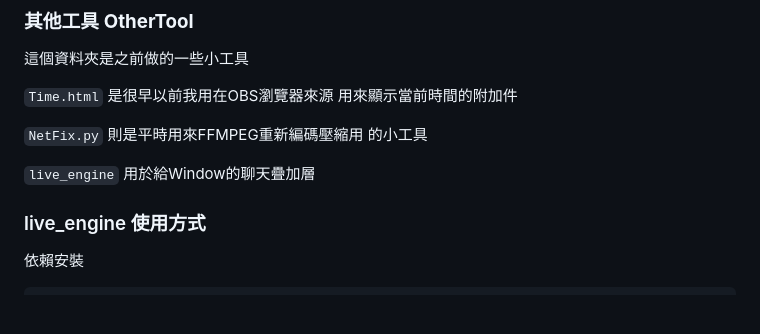
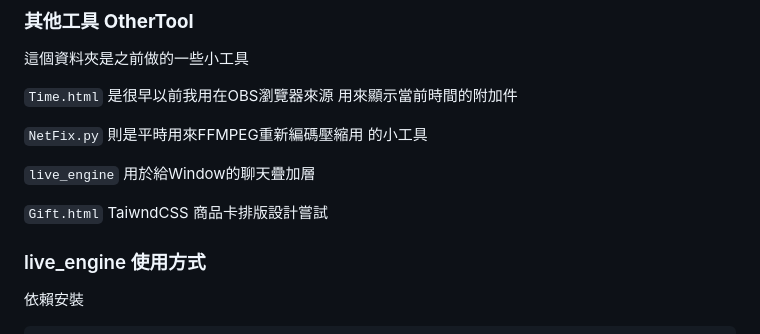
Before and after one commit to TwhomeGH/TTWChatMessageServer, a Markdown page: README.md, the part around the change. Rendered like a GitHub page; blank space fills up the shorter version.

Commit message:
更新說明

```diff
--- a/README.md
+++ b/README.md
@@ -370,6 +370,8 @@ git update-index --no-assume-unchanged <file>
 
 `live_engine` 用於給Window的聊天疊加層
 
+`Gift.html` TaiwndCSS 商品卡排版設計嘗試
+
 
 ### live_engine 使用方式
 
```
